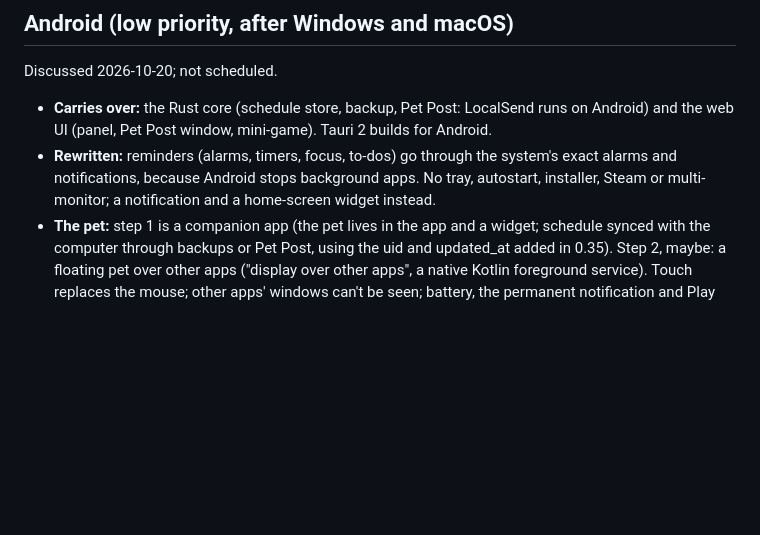
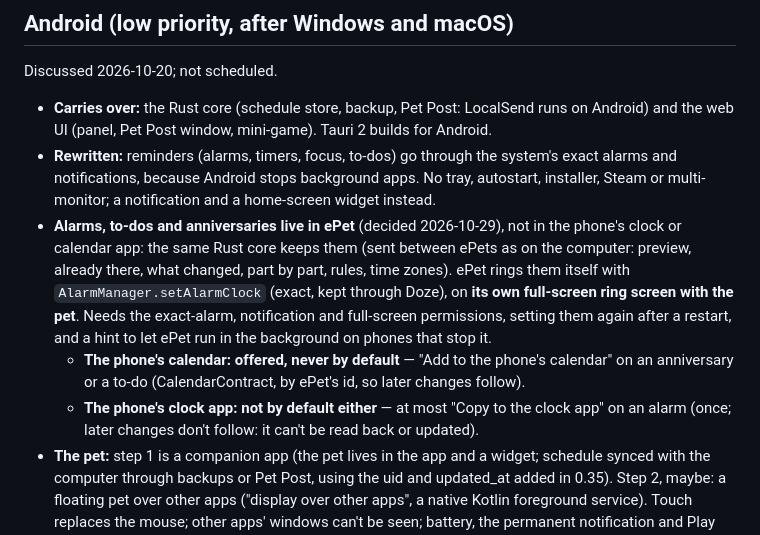
Before and after one commit to Shureby/DesktopPet, a Markdown page: docs/ROADMAP.md, the part around the change. Drawn GitHub-style; blank space fills up the shorter version.

Commit message:
ROADMAP: Android keeps alarms, to-dos and anniversaries in ePet and rings them itself; calendar and clock app only on request
Co-Authored-By: Claude Opus 5.5 <noreply@anthropic.com>
Claude-Session: https://claude.ai/code/session_01BLTpVKsqHZUJRffgrAedL8

```diff
--- a/docs/ROADMAP.md
+++ b/docs/ROADMAP.md
@@ -345,6 +345,17 @@ Discussed 2026-10-20; not scheduled.
 - **Rewritten:** reminders (alarms, timers, focus, to-dos) go through the system's exact
   alarms and notifications, because Android stops background apps. No tray, autostart,
   installer, Steam or multi-monitor; a notification and a home-screen widget instead.
+- **Alarms, to-dos and anniversaries live in ePet** (decided 2026-10-29), not in the
+  phone's clock or calendar app: the same Rust core keeps them (sent between ePets as on
+  the computer: preview, already there, what changed, part by part, rules, time zones).
+  ePet rings them itself with `AlarmManager.setAlarmClock` (exact, kept through Doze),
+  on **its own full-screen ring screen with the pet**. Needs the exact-alarm,
+  notification and full-screen permissions, setting them again after a restart, and a
+  hint to let ePet run in the background on phones that stop it.
+  - **The phone's calendar: offered, never by default** — "Add to the phone's calendar"
+    on an anniversary or a to-do (CalendarContract, by ePet's id, so later changes follow).
+  - **The phone's clock app: not by default either** — at most "Copy to the clock app"
+    on an alarm (once; later changes don't follow: it can't be read back or updated).
 - **The pet:** step 1 is a companion app (the pet lives in the app and a widget;
   schedule synced with the computer through backups or Pet Post, using the uid and
   updated_at added in 0.35). Step 2, maybe: a floating pet over other apps ("display over
```
